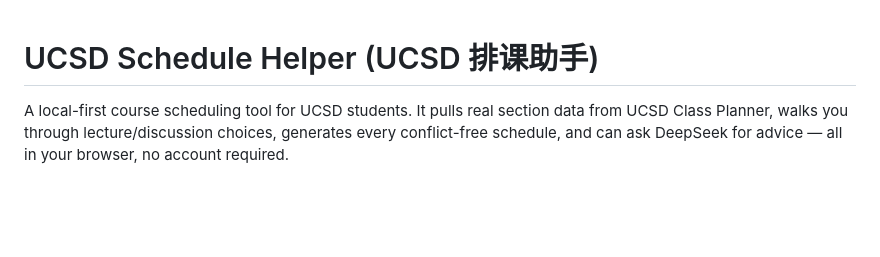
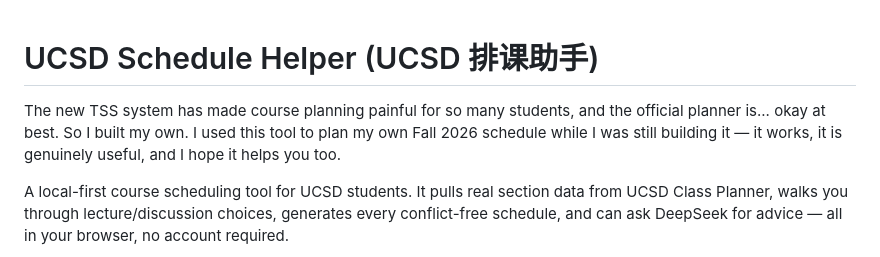
Before and after one commit to henryhe20-xiaocan/ucsd-schedule-helper, a Markdown page: README.md, the part around the change. GitHub-like rendering; blank space fills up the shorter version.

Commit message:
docs: add author note about TSS and Fall 2026

```diff
--- a/README.md
+++ b/README.md
@@ -1,4 +1,6 @@
 # UCSD Schedule Helper (UCSD 排课助手)
+
+The new TSS system has made course planning painful for so many students, and the official planner is... okay at best. So I built my own. I used this tool to plan my own Fall 2026 schedule while I was still building it — it works, it is genuinely useful, and I hope it helps you too.
 
 A local-first course scheduling tool for UCSD students. It pulls real section data from UCSD Class Planner, walks you through lecture/discussion choices, generates every conflict-free schedule, and can ask DeepSeek for advice — all in your browser, no account required.
 
```
Also changed, not shown: README.zh-CN.md (+2 -0 lines).
